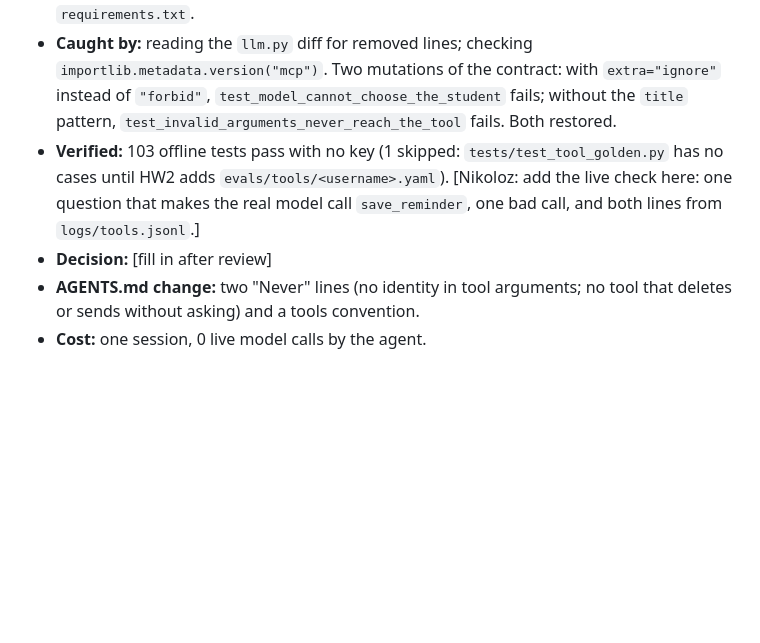
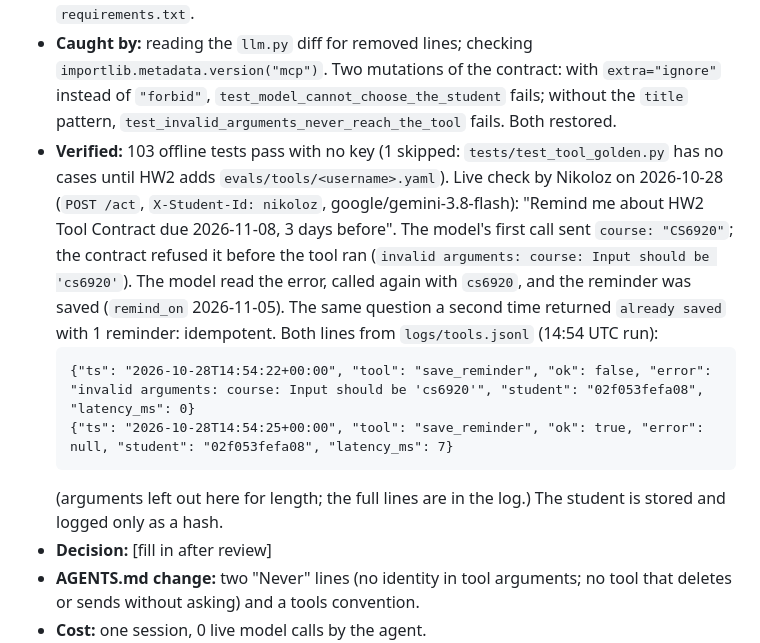
Before and after one commit to NTsik0/TeamRepoAIPoweredApps, a Markdown page: docs/delegation-log.md, the part around the change. Rendered like a GitHub page; blank space fills up the shorter version.

Commit message:
Lab 5: record the live check in the delegation log

````diff
--- a/docs/delegation-log.md
+++ b/docs/delegation-log.md
@@ -51,7 +51,12 @@ Format:
 - **Delegated to:** Claude (Opus 5.5), pointed at `docs/tool-contracts.md`, `AGENTS.md` and `Lab-5/examples/campuspulse-tools/`. Rung 3: the plan (tool choice, files, the `mcp>=2.3` dependency, HW2 owners) was proposed first and approved by Nikoloz on 2026-10-28 before any file was written. The two lines the agent had to follow: arguments are validated against the contract before the tool runs, a failure goes back to the model as an error and nothing runs; the caller's identity is never a tool argument.
 - **Came back wrong:** (1) the agent first added a line to the module docstring of `llm.py`, although the lab says nothing else in that file changes; reverted, so the `llm.py` diff only adds `complete_tools()`. (2) The installed MCP SDK was 2.2.0, below the `mcp>=2.3` the lab requires; upgraded before running the tests, so the tests ran on the version in `requirements.txt`.
 - **Caught by:** reading the `llm.py` diff for removed lines; checking `importlib.metadata.version("mcp")`. Two mutations of the contract: with `extra="ignore"` instead of `"forbid"`, `test_model_cannot_choose_the_student` fails; without the `title` pattern, `test_invalid_arguments_never_reach_the_tool` fails. Both restored.
-- **Verified:** 103 offline tests pass with no key (1 skipped: `tests/test_tool_golden.py` has no cases until HW2 adds `evals/tools/<username>.yaml`). [Nikoloz: add the live check here: one question that makes the real model call `save_reminder`, one bad call, and both lines from `logs/tools.jsonl`.]
+- **Verified:** 103 offline tests pass with no key (1 skipped: `tests/test_tool_golden.py` has no cases until HW2 adds `evals/tools/<username>.yaml`). Live check by Nikoloz on 2026-10-28 (`POST /act`, `X-Student-Id: nikoloz`, google/gemini-3.8-flash): "Remind me about HW2 Tool Contract due 2026-11-08, 3 days before". The model's first call sent `course: "CS6920"`; the contract refused it before the tool ran (`invalid arguments: course: Input should be 'cs6920'`). The model read the error, called again with `cs6920`, and the reminder was saved (`remind_on` 2026-11-05). The same question a second time returned `already saved` with 1 reminder: idempotent. Both lines from `logs/tools.jsonl` (14:54 UTC run):
+  ```
+  {"ts": "2026-10-28T14:54:22+00:00", "tool": "save_reminder", "ok": false, "error": "invalid arguments: course: Input should be 'cs6920'", "student": "02f053fefa08", "latency_ms": 0}
+  {"ts": "2026-10-28T14:54:25+00:00", "tool": "save_reminder", "ok": true, "error": null, "student": "02f053fefa08", "latency_ms": 7}
+  ```
+  (arguments left out here for length; the full lines are in the log.) The student is stored and logged only as a hash.
 - **Decision:** [fill in after review]
 - **AGENTS.md change:** two "Never" lines (no identity in tool arguments; no tool that deletes or sends without asking) and a tools convention.
 - **Cost:** one session, 0 live model calls by the agent.
````
